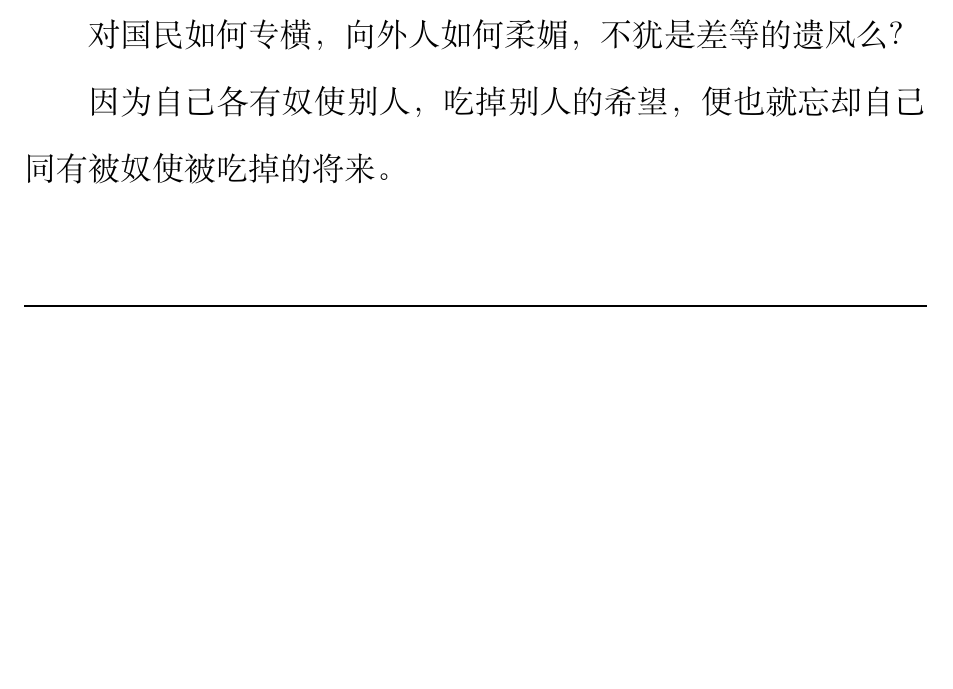
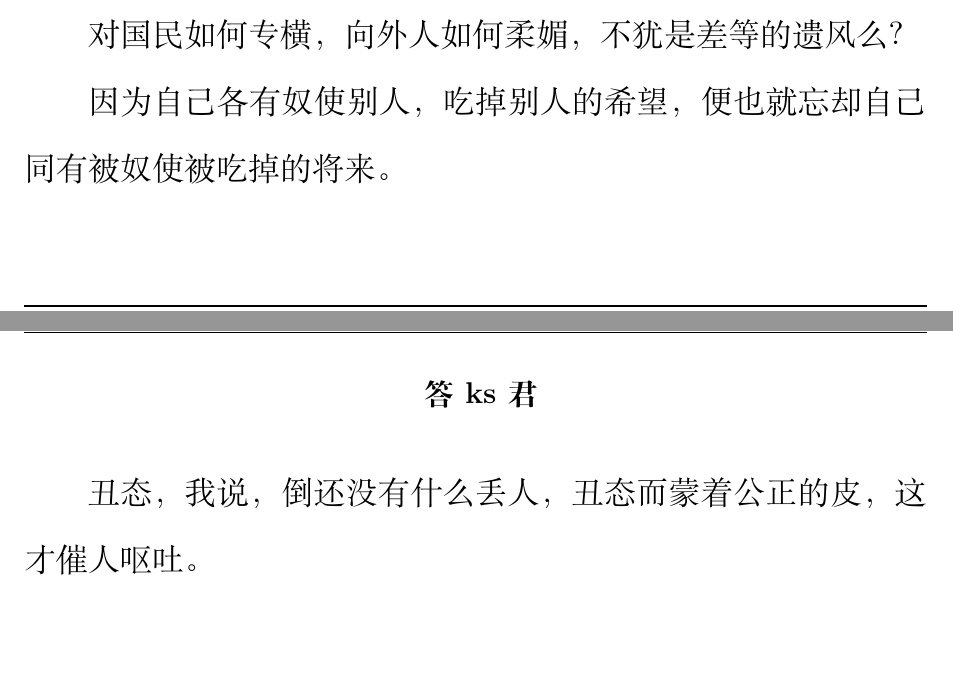
Before and after one commit to Chunhua-takua/Tech, a LaTeX document (latex/notes/luxunquanji.tex): part of page 13 of 13 before the commit and two parts of pages 13 and 14 of 14 after it, the two joined at a grey line, cut so that both start at the same text, the shorter picture padded with empty space. Compiled offline with XeLaTeX.

Commit message:
luxunquanji

```diff
--- a/latex/notes/luxunquanji.tex
+++ b/latex/notes/luxunquanji.tex
@@ -288,5 +288,11 @@
 对国民如何专横，向外人如何柔媚，不犹是差等的遗风么？
 
 因为自己各有奴使别人，吃掉别人的希望，便也就忘却自己同有被奴使被吃掉的将来。
+
+        \section{
+            答ks君
+        }
+        丑态，我说，倒还没有什么丢人，丑态而蒙着公正的皮，这才催人呕吐。
+
     \end{sloppy}
 \end{document}
```
